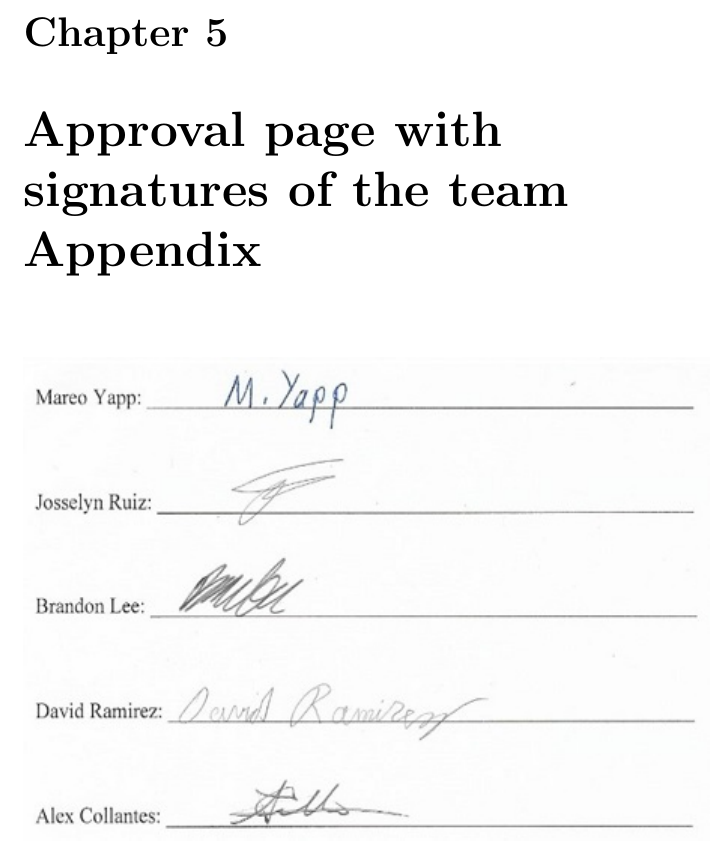
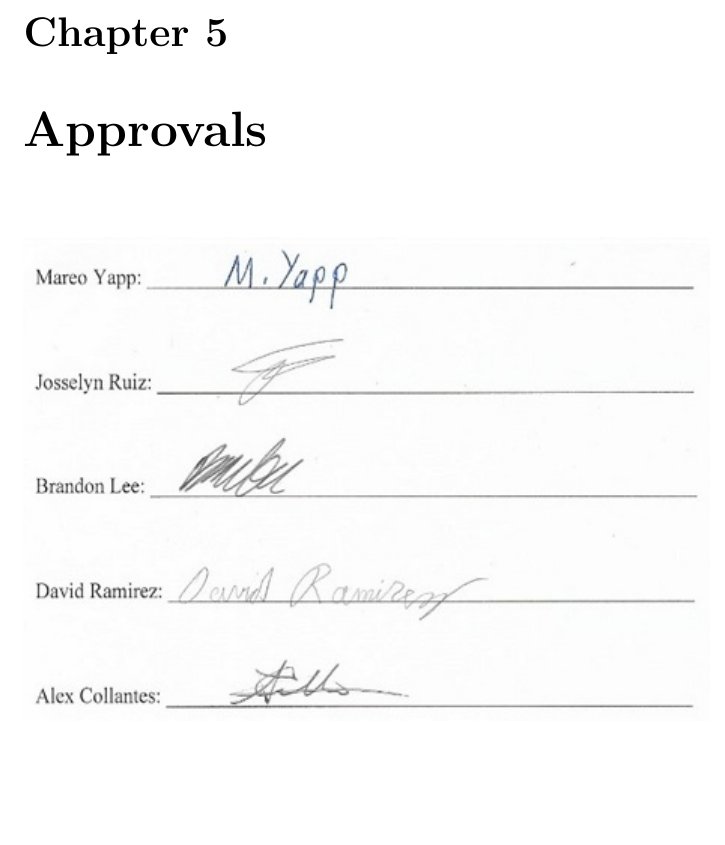
Before and after one commit to Ktmi/Software-Engineering-Project, a LaTeX document (Deliverable2.tex): part of page 12 of 31, cut so that both start at the same text, the shorter picture padded with empty space. Compiled offline with pdfLaTeX.

Commit message:
Changed confusing chapter heading

```diff
--- a/Deliverable2.tex
+++ b/Deliverable2.tex
@@ -163,7 +163,7 @@ MVC: Model View Controller is a software architectural pattern commonly used for
 Three Tier: Three-tier architecture is a client-server software architecture pattern in which the user interface (presentation), functional process logic ("business rules"), computer data storage and data access are developed and maintained as independent modules, most often on separate platforms.\\
 CSS: Cascading Style Sheets is a style sheet language used for describing the presentation of a document written in a markup language like HTML.\\
 
-\chapter{Approval page with signatures of the team Appendix}
+\chapter{Approvals}
 \includegraphics{Signatures}
 \newpage
 
```
Also changed, not shown: Deliverable2.tex (2 more changed lines).
